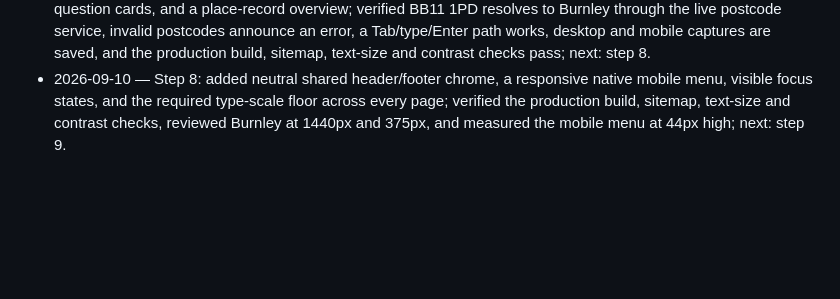
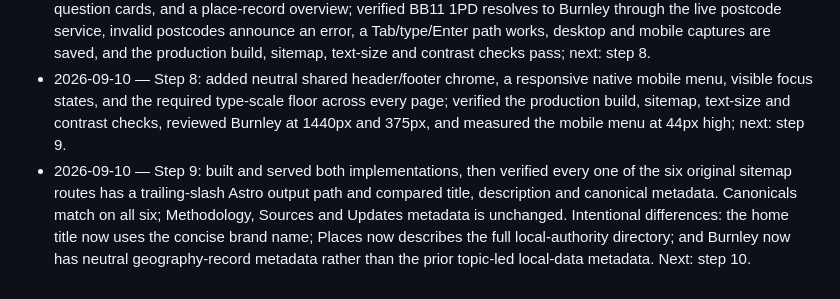
Before and after one commit to tompickup23/ukplaces, a Markdown page: PROGRESS.md, the part around one of its changes. Rendered like a GitHub page; blank space fills up the shorter version.

Commit message:
test: complete step 9 parity check

```diff
--- a/PROGRESS.md
+++ b/PROGRESS.md
@@ -33,3 +33,4 @@ Baseline `git rev-parse HEAD`: `2685f4f19c42c2d0d4be14fff4c3d40763408ee4`
 - 2026-09-10 — Step 6: added the full country/region directory with a no-JavaScript list and browser-verified client filter, recreated the static explanatory routes, generated updates, and added branded 404, sitemap and robots files; verified the sitemap has 361 place URLs plus five static URLs, all trailing-slash paths exist in dist, and text-size/contrast checks pass; next: step 7.
 - 2026-09-10 — Step 7: replaced the temporary home page with an accessible postcode and name finder, source-question cards, and a place-record overview; verified BB11 1PD resolves to Burnley through the live postcode service, invalid postcodes announce an error, a Tab/type/Enter path works, desktop and mobile captures are saved, and the production build, sitemap, text-size and contrast checks pass; next: step 8.
 - 2026-09-10 — Step 8: added neutral shared header/footer chrome, a responsive native mobile menu, visible focus states, and the required type-scale floor across every page; verified the production build, sitemap, text-size and contrast checks, reviewed Burnley at 1440px and 375px, and measured the mobile menu at 44px high; next: step 9.
+- 2026-09-10 — Step 9: built and served both implementations, then verified every one of the six original sitemap routes has a trailing-slash Astro output path and compared title, description and canonical metadata. Canonicals match on all six; Methodology, Sources and Updates metadata is unchanged. Intentional differences: the home title now uses the concise brand name; Places now describes the full local-authority directory; and Burnley now has neutral geography-record metadata rather than the prior topic-led local-data metadata. Next: step 10.
```
Also changed, not shown: other parts of PROGRESS.md (+1 -1 lines).
